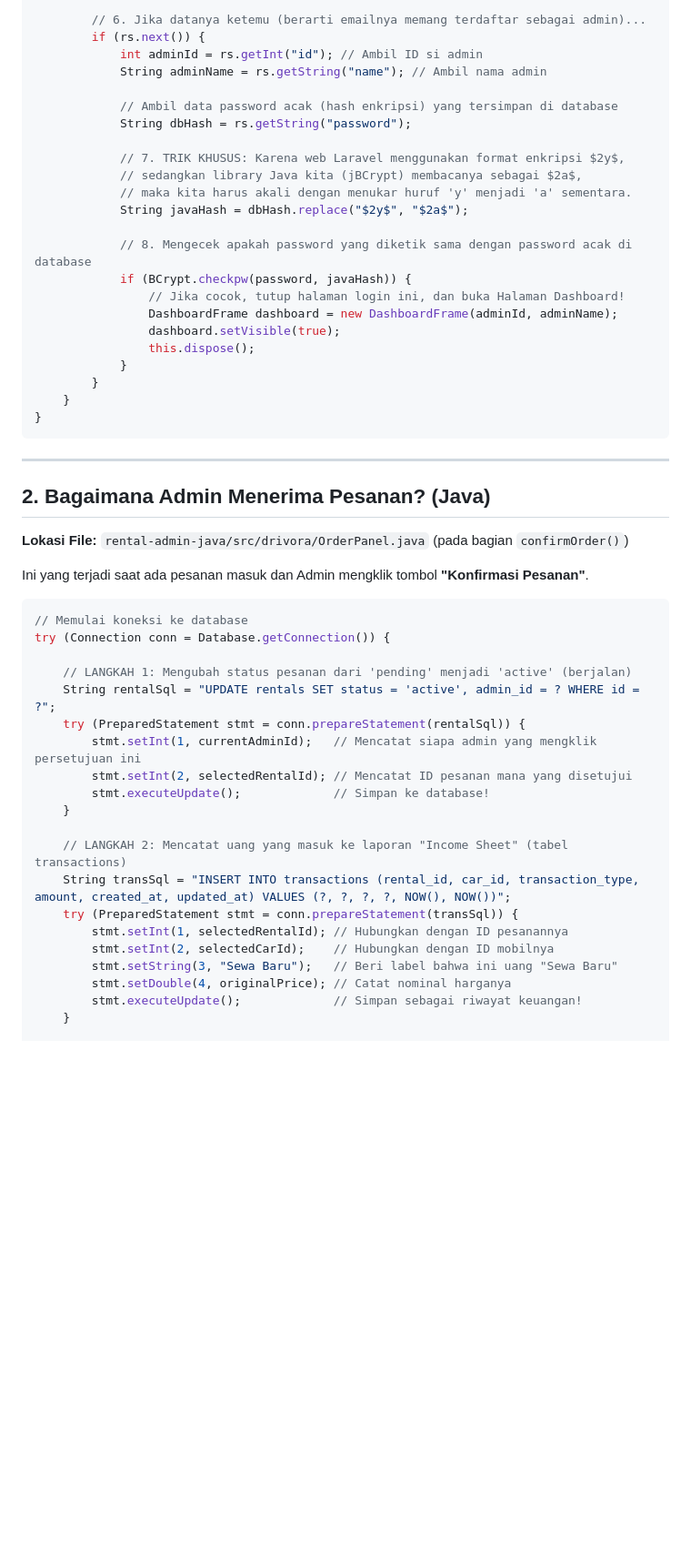
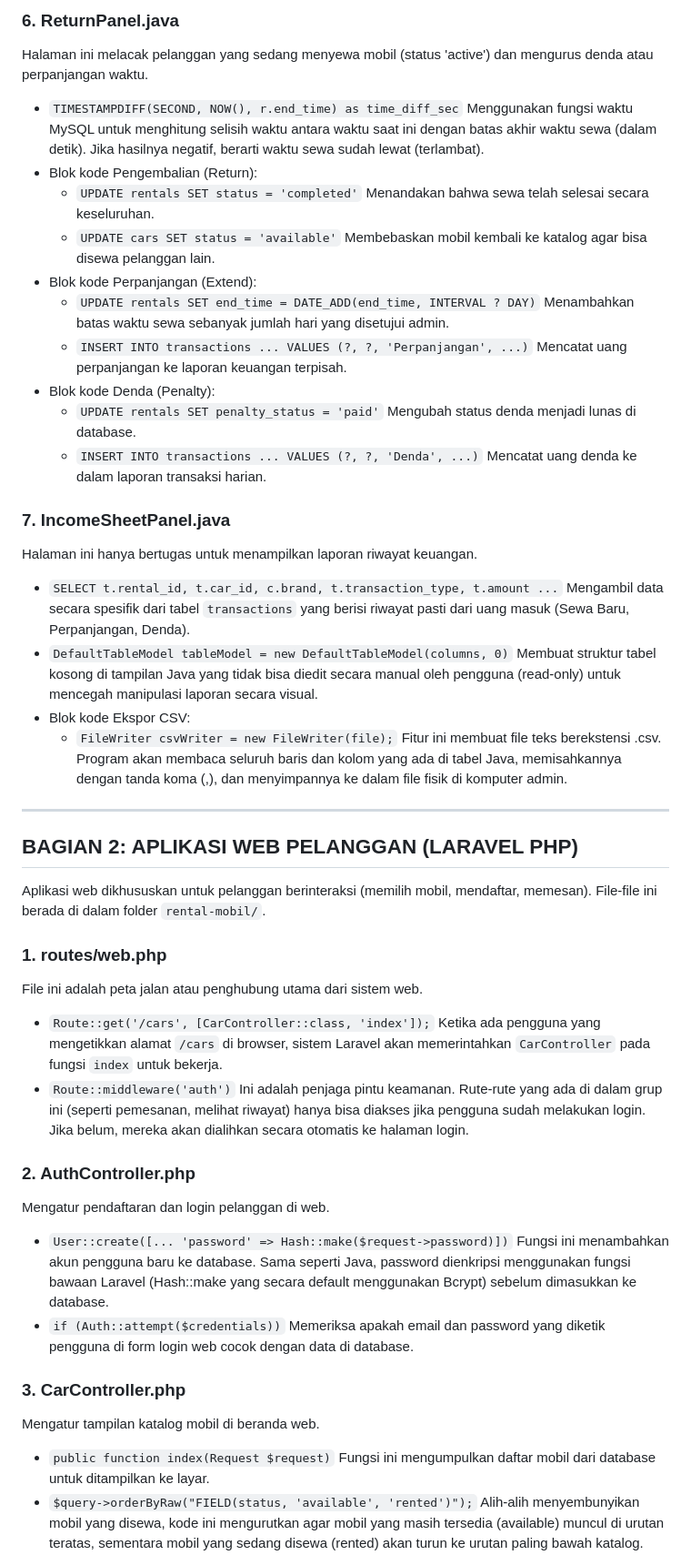
Before and after one commit to Vallens-jpg/Java-Rent-Final, a Markdown page: PENJELASAN_KODE.md, the part around one of its changes. Shown at 91% size. Rendered like a GitHub page; blank space fills up the shorter version.

Commit message:
Memperbarui PENJELASAN_KODE.md menjadi lebih lengkap dan formal

````diff
--- a/PENJELASAN_KODE.md
+++ b/PENJELASAN_KODE.md
@@ -31,55 +60,58 @@ try (Connection conn = Database.getConnection()) {
 
-        // 6. Jika datanya ketemu (berarti emailnya memang terdaftar sebagai admin)...
-        if (rs.next()) {
-            int adminId = rs.getInt("id"); // Ambil ID si admin
-            String adminName = rs.getString("name"); // Ambil nama admin
+### 6. ReturnPanel.java
+Halaman ini melacak pelanggan yang sedang menyewa mobil (status 'active') dan mengurus denda atau perpanjangan waktu.
+- `TIMESTAMPDIFF(SECOND, NOW(), r.end_time) as time_diff_sec`
+  Menggunakan fungsi waktu MySQL untuk menghitung selisih waktu antara waktu saat ini dengan batas akhir waktu sewa (dalam detik). Jika hasilnya negatif, berarti waktu sewa sudah lewat (terlambat).
+- Blok kode Pengembalian (Return):
+  - `UPDATE rentals SET status = 'completed'`
+    Menandakan bahwa sewa telah selesai secara keseluruhan.
+  - `UPDATE cars SET status = 'available'`
+    Membebaskan mobil kembali ke katalog agar bisa disewa pelanggan lain.
+- Blok kode Perpanjangan (Extend):
+  - `UPDATE rentals SET end_time = DATE_ADD(end_time, INTERVAL ? DAY)`
+    Menambahkan batas waktu sewa sebanyak jumlah hari yang disetujui admin.
+  - `INSERT INTO transactions ... VALUES (?, ?, 'Perpanjangan', ...)`
+    Mencatat uang perpanjangan ke laporan keuangan terpisah.
+- Blok kode Denda (Penalty):
+  - `UPDATE rentals SET penalty_status = 'paid'`
+    Mengubah status denda menjadi lunas di database.
+  - `INSERT INTO transactions ... VALUES (?, ?, 'Denda', ...)`
+    Mencatat uang denda ke dalam laporan transaksi harian.
 
-            // Ambil data password acak (hash enkripsi) yang tersimpan di database
-            String dbHash = rs.getString("password");
-
-            // 7. TRIK KHUSUS: Karena web Laravel menggunakan format enkripsi $2y$,
-            // sedangkan library Java kita (jBCrypt) membacanya sebagai $2a$,
-            // maka kita harus akali dengan menukar huruf 'y' menjadi 'a' sementara.
-            String javaHash = dbHash.replace("$2y$", "$2a$");
-
-            // 8. Mengecek apakah password yang diketik sama dengan password acak di database
-            if (BCrypt.checkpw(password, javaHash)) {
-                // Jika cocok, tutup halaman login ini, dan buka Halaman Dashboard!
-                DashboardFrame dashboard = new DashboardFrame(adminId, adminName);
-                dashboard.setVisible(true);
-                this.dispose();
-            }
-        }
-    }
-}
-```
+### 7. IncomeSheetPanel.java
+Halaman ini hanya bertugas untuk menampilkan laporan riwayat keuangan.
+- `SELECT t.rental_id, t.car_id, c.brand, t.transaction_type, t.amount ...`
+  Mengambil data secara spesifik dari tabel `transactions` yang berisi riwayat pasti dari uang masuk (Sewa Baru, Perpanjangan, Denda).
+- `DefaultTableModel tableModel = new DefaultTableModel(columns, 0)`
+  Membuat struktur tabel kosong di tampilan Java yang tidak bisa diedit secara manual oleh pengguna (read-only) untuk mencegah manipulasi laporan secara visual.
+- Blok kode Ekspor CSV:
+  - `FileWriter csvWriter = new FileWriter(file);`
+    Fitur ini membuat file teks berekstensi .csv. Program akan membaca seluruh baris dan kolom yang ada di tabel Java, memisahkannya dengan tanda koma (,), dan menyimpannya ke dalam file fisik di komputer admin.
 
 ---
 
-## 2. Bagaimana Admin Menerima Pesanan? (Java)
-**Lokasi File:** `rental-admin-java/src/drivora/OrderPanel.java` (pada bagian `confirmOrder()`)
+## BAGIAN 2: APLIKASI WEB PELANGGAN (LARAVEL PHP)
 
-Ini yang terjadi saat ada pesanan masuk dan Admin mengklik tombol **"Konfirmasi Pesanan"**.
+Aplikasi web dikhususkan untuk pelanggan berinteraksi (memilih mobil, mendaftar, memesan). File-file ini berada di dalam folder `rental-mobil/`.
 
-```java
-// Memulai koneksi ke database
-try (Connection conn = Database.getConnection()) {
+### 1. routes/web.php
+File ini adalah peta jalan atau penghubung utama dari sistem web.
+- `Route::get('/cars', [CarController::class, 'index']);`
+  Ketika ada pengguna yang mengetikkan alamat `/cars` di browser, sistem Laravel akan memerintahkan `CarController` pada fungsi `index` untuk bekerja.
+- `Route::middleware('auth')`
+  Ini adalah penjaga pintu keamanan. Rute-rute yang ada di dalam grup ini (seperti pemesanan, melihat riwayat) hanya bisa diakses jika pengguna sudah melakukan login. Jika belum, mereka akan dialihkan secara otomatis ke halaman login.
 
-    // LANGKAH 1: Mengubah status pesanan dari 'pending' menjadi 'active' (berjalan)
-    String rentalSql = "UPDATE rentals SET status = 'active', admin_id = ? WHERE id = ?";
-    try (PreparedStatement stmt = conn.prepareStatement(rentalSql)) {
-        stmt.setInt(1, currentAdminId);   // Mencatat siapa admin yang mengklik persetujuan ini
-        stmt.setInt(2, selectedRentalId); // Mencatat ID pesanan mana yang disetujui
-        stmt.executeUpdate();             // Simpan ke database!
-    }
+### 2. AuthController.php
+Mengatur pendaftaran dan login pelanggan di web.
+- `User::create([... 'password' => Hash::make($request->password)])`
+  Fungsi ini menambahkan akun pengguna baru ke database. Sama seperti Java, password dienkripsi menggunakan fungsi bawaan Laravel (Hash::make yang secara default menggunakan Bcrypt) sebelum dimasukkan ke database.
+- `if (Auth::attempt($credentials))`
+  Memeriksa apakah email dan password yang diketik pengguna di form login web cocok dengan data di database.
 
-    // LANGKAH 2: Mencatat uang yang masuk ke laporan "Income Sheet" (tabel transactions)
-    String transSql = "INSERT INTO transactions (rental_id, car_id, transaction_type, amount, created_at, updated_at) VALUES (?, ?, ?, ?, NOW(), NOW())";
-    try (PreparedStatement stmt = conn.prepareStatement(transSql)) {
-        stmt.setInt(1, selectedRentalId); // Hubungkan dengan ID pesanannya
-        stmt.setInt(2, selectedCarId);    // Hubungkan dengan ID mobilnya
-        stmt.setString(3, "Sewa Baru");   // Beri label bahwa ini uang "Sewa Baru"
-        stmt.setDouble(4, originalPrice); // Catat nominal harganya
-        stmt.executeUpdate();             // Simpan sebagai riwayat keuangan!
-    }
+### 3. CarController.php
+Mengatur tampilan katalog mobil di beranda web.
+- `public function index(Request $request)`
+  Fungsi ini mengumpulkan daftar mobil dari database untuk ditampilkan ke layar.
+- `$query->orderByRaw("FIELD(status, 'available', 'rented')");`
+  Alih-alih menyembunyikan mobil yang disewa, kode ini mengurutkan agar mobil yang masih tersedia (available) muncul di urutan teratas, sementara mobil yang sedang disewa (rented) akan turun ke urutan paling bawah katalog.
 
````
Also changed, not shown: other parts of PENJELASAN_KODE.md (+77 -72 lines).
